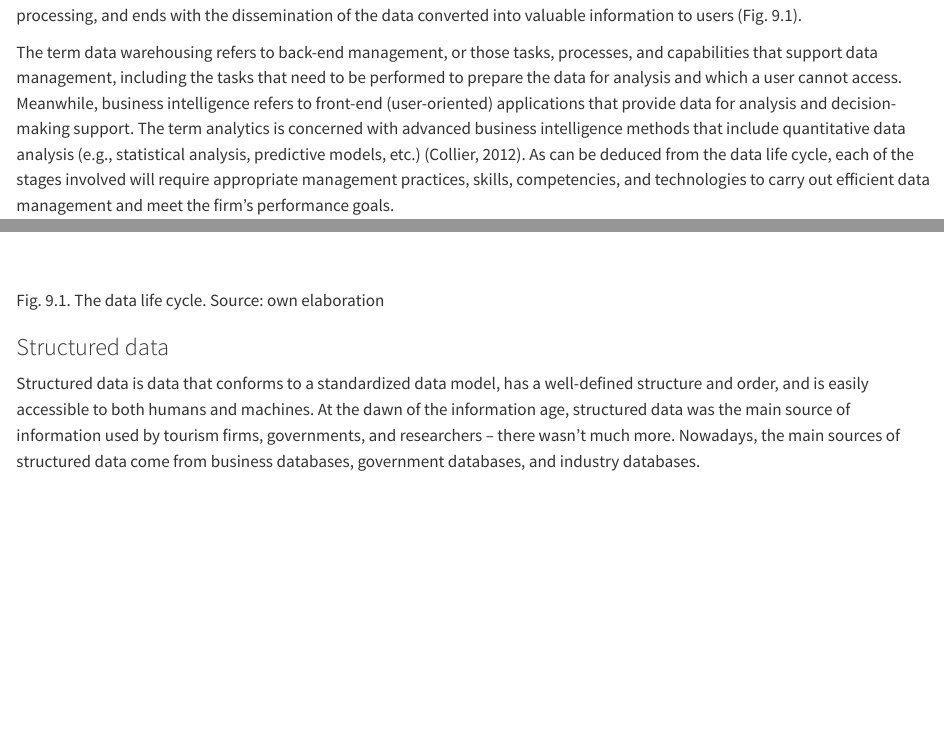
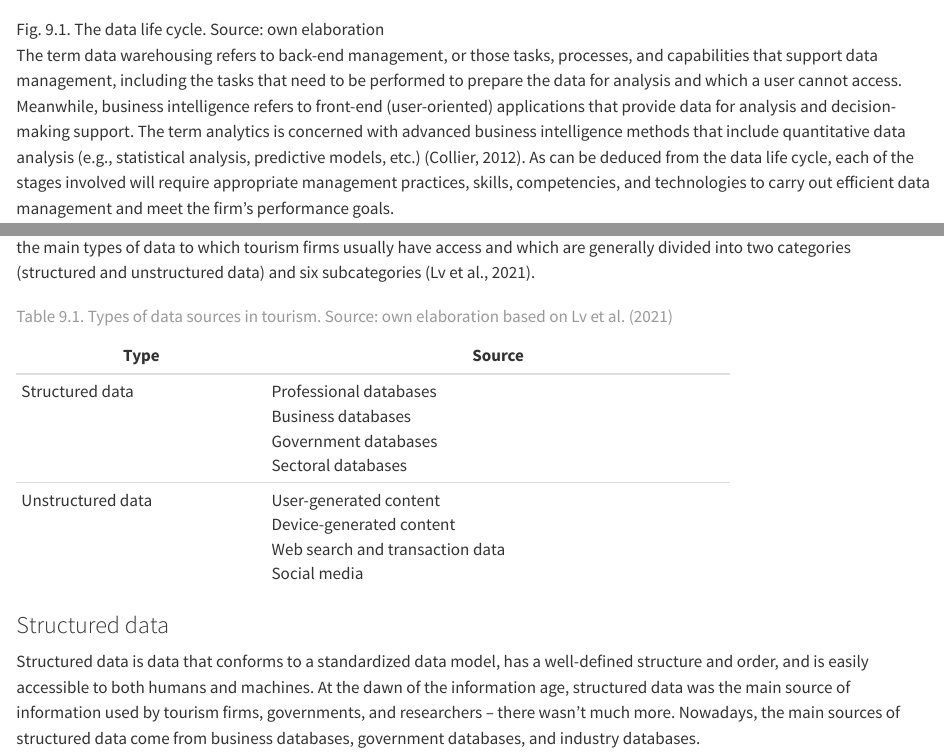
Before and after one commit to fj-navarro/frontiers_book, a Quarto document (9_understanding.qmd): the page in a window 1100 px wide, from 350 px down before the commit and from 980 px down after it, and a second part further down, joined at a grey line. Rendered offline with R 4.5, knitr and Pandoc in place of Quarto, with nearby package versions.

Commit message:
Uploading table 9.1

```diff
--- a/9_understanding.qmd
+++ b/9_understanding.qmd
@@ -3,6 +3,8 @@ title: "Understanding Data"
 ---
 
 Data are all kinds of values that reflect facts or events that occur in the context of the activity of the firm and that allow one to recreate or know a reality, either at the micro level of the organization (e.g, the firm, a department), or at the macro level (e.g., ecosystem, market). More specifically, the ISO/IEC-2382-2015 standard, focused on the information technology vocabulary, defines data as a "re-interpretable representation of information in a formalized manner suitable for communication, interpretation, or processing". Data is, therefore, a symbolic representation (numerical, alphabetic, algorithmic, spatial) of a quantitative or qualitative informational attribute or variable that represents an empirical fact, event, or entity, which can be reinterpreted. This means that the context surrounding the data is key for it to acquire its full meaning. Furthermore, data can come from different sources and take different forms. For example, data can be an image from a traffic camera, a message on social media, a voice in a conversation, the temperature of a room, the number of items sold by a store, or the exact time an order was delivered. In addition, data must be able to be communicated and processed, flowing from its source to a processing system. Eventually, all data has a life cycle within organizations that begins with collection, goes through storage and processing, and ends with the dissemination of the data converted into valuable information to users (Fig. 9.1).
+
+![Fig. 9.1. The data life cycle. Source: own elaboration](/img/fig9.png)
 
 The term data warehousing refers to back-end management, or those tasks, processes, and capabilities that support data management, including the tasks that need to be performed to prepare the data for analysis and which a user cannot access. Meanwhile, business intelligence refers to front-end (user-oriented) applications that provide data for analysis and decision-making support. The term analytics is concerned with advanced business intelligence methods that include quantitative data analysis (e.g., statistical analysis, predictive models, etc.) (Collier, 2012). As can be deduced from the data life cycle, each of the stages involved will require appropriate management practices, skills, competencies, and technologies to carry out efficient data management and meet the firm's performance goals.
 
@@ -12,7 +14,21 @@ Tourism firms use different types of data that are differentiated by the way in
 
 But social media apps are not the only data sources that allow tourism firms to access new data. As more and more people share their lives online and interact with smart devices and sensors of all kinds, large-scale structured and unstructured data is emerging, ushering in the era of Big Data. Moreover, due to the strong development of the Internet of Things (IoT), various sensors are being developed and used to track the movements of tourists and environmental conditions, providing vast amounts of spatio-temporal data (e.g., GPS data, mobile roaming data, Bluetooth data, etc.). In addition to this so-called unstructured data generated by devices, there is data from tourism operations, such as web searches, visits to web pages, online reservations, purchases, etc. (J. Li et al., 2018). These also represent large amounts of data of a transactional nature that have a high value for tourism firms to understand consumer behavior and improve their value offer to customers. Table 9.1 summarizes the main types of data to which tourism firms usually have access and which are generally divided into two categories (structured and unstructured data) and six subcategories (Lv et al., 2021).
 
-![Fig. 9.1. The data life cycle. Source: own elaboration](/img/fig9.png)
++-------------------+-----------------------------------+
+| Type              | Source                            |
++===================+===================================+
+| Structured data   | | Professional databases          |
+|                   | | Business databases              |
+|                   | | Government databases            |
+|                   | | Sectoral databases              |
++-------------------+-----------------------------------+
+| Unstructured data | | User-generated content          |
+|                   | | Device-generated content        |
+|                   | | Web search and transaction data |
+|                   | | Social media                    |
++-------------------+-----------------------------------+
+
+: Table 9.1. Types of data sources in tourism. Source: own elaboration based on Lv et al. (2021)
 
 ### Structured data
 
```
Also changed, not shown: 6_smartization.qmd (+1 -1 lines), 8_data_driven.qmd (+1 -2 lines), 9_understanding.qmd (3 more changed lines), 1 other file.
